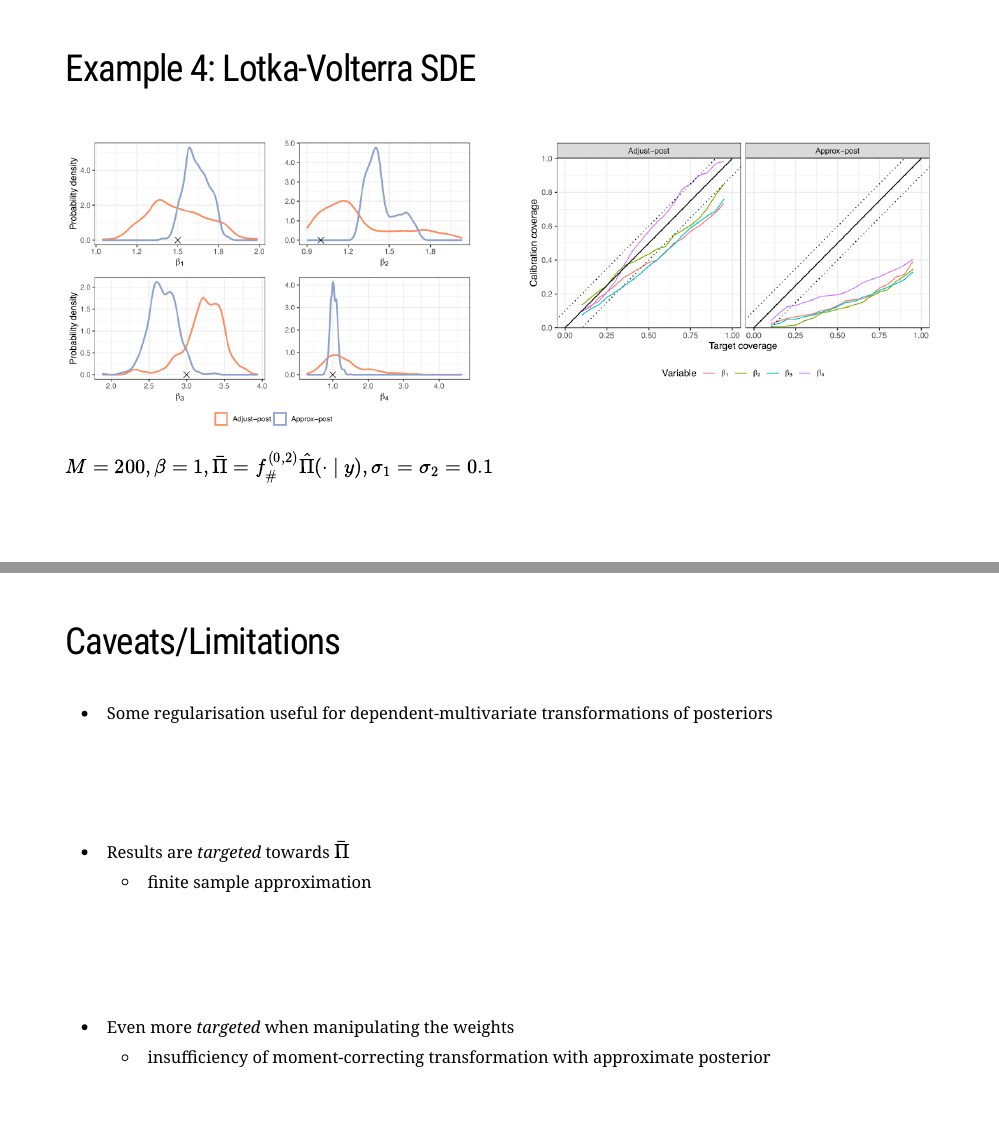
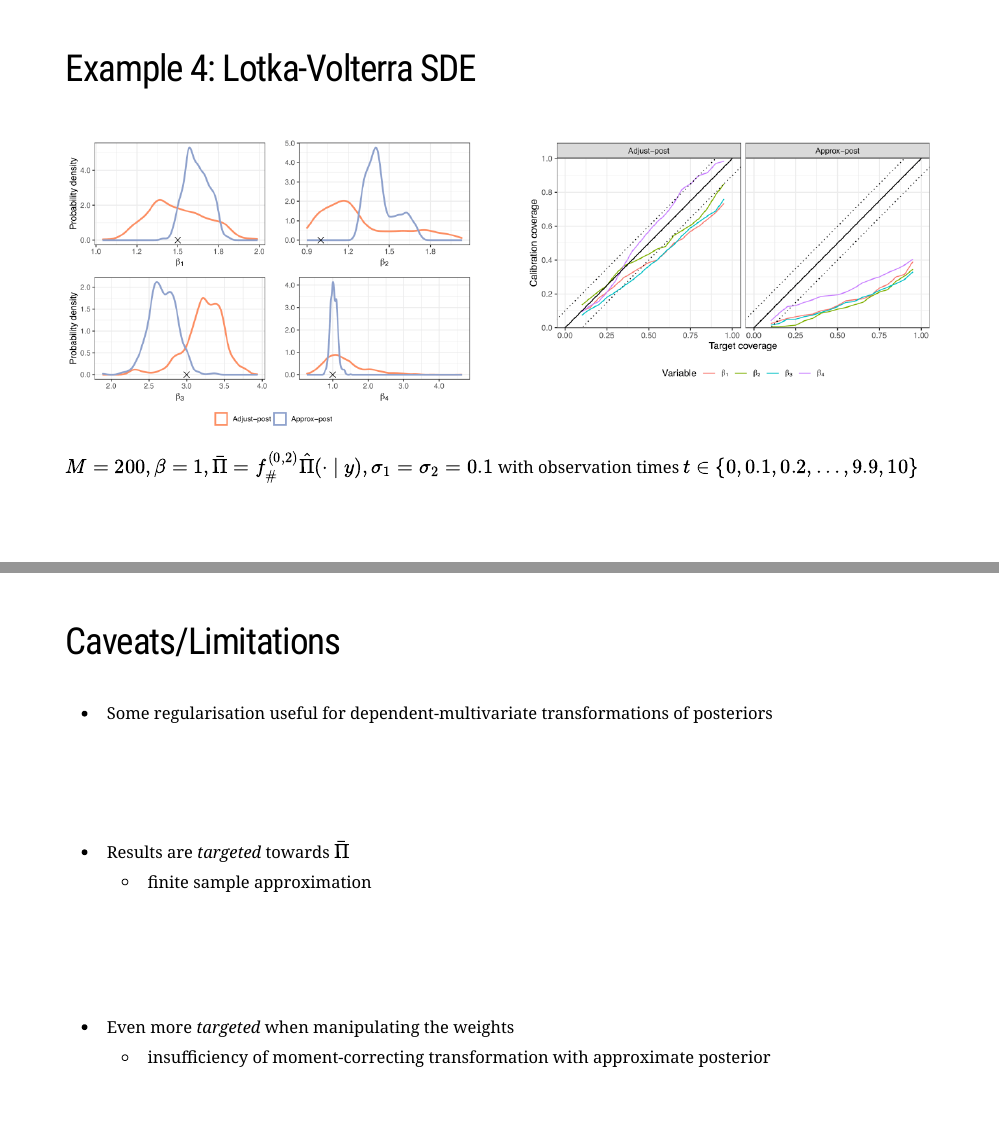
Before and after one commit to bonStats/approx-score-cal-23, an R Markdown document (index.Rmd): pages 25 and 26 of 30, joined at a grey line. The pictures show the slides in the output file index.html that the author committed with the source; the slides are laid out offline by our stand-in for remark.js, each with all of its steps uncovered, in fonts that may differ from those the slides ask for, and without slide numbers, shadows or browser add-ons; a font, style sheet, LaTeX package, included part or bibliography that could not be used is replaced or left out.

Commit message:
obs times lv

````diff
--- a/index.Rmd
+++ b/index.Rmd
@@ -670,7 +670,7 @@ magick::image_scale(out, magick::geometry_size_percent(height = 30, width = 30))
 ```
 ]
 
-$M = 200, \beta = 1, \bar\Pi = f_{\#}^{(0,2)}\hat\Pi(\cdot~\vert~y), \sigma_1=\sigma_2=0.1$
+$M = 200, \beta = 1, \bar\Pi = f_{\#}^{(0,2)}\hat\Pi(\cdot~\vert~y), \sigma_1=\sigma_2=0.1$ with observation times $t \in \{0, 0.1, 0.2, \ldots, 9.9, 10\}$
 
 ---
 class: list-space
````
Also changed, not shown: index.html.
